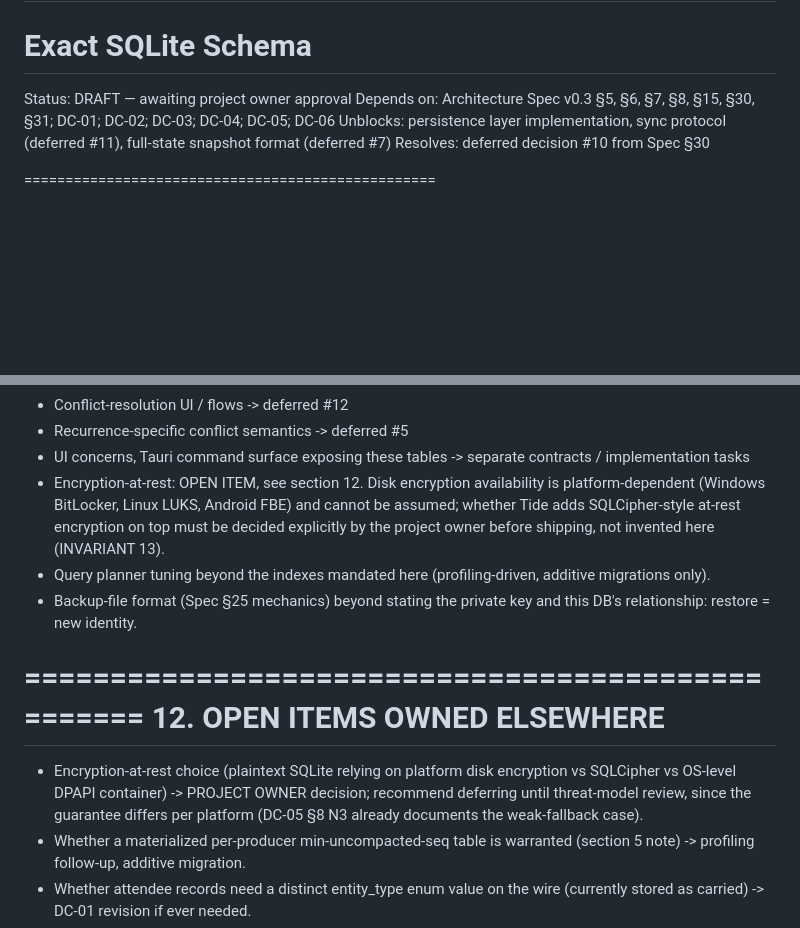
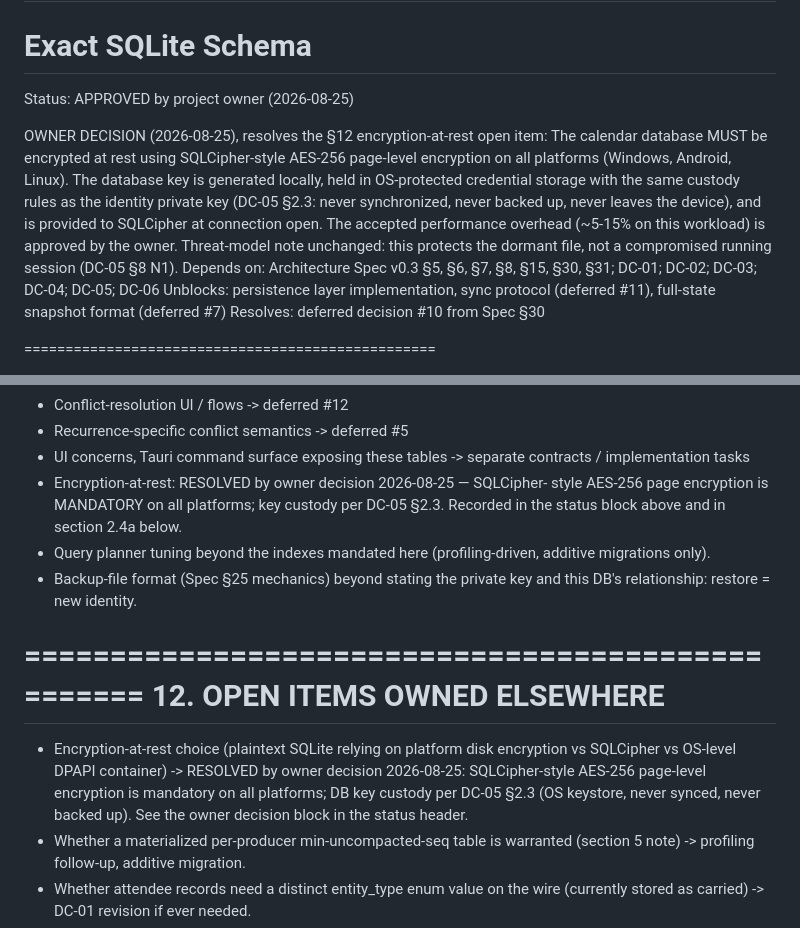
Before and after one commit to SkinSz/Tide-Cal, a Markdown page: docs/contracts/DC-07_sqlite_schema.md, 2 parts joined by grey strips. Drawn GitHub-style; blank space fills up the shorter version.

Commit message:
DC-07 APPROVED with owner decision: mandatory at-rest encryption (SQLCipher-style)

```diff
--- a/docs/contracts/DC-07_sqlite_schema.md
+++ b/docs/contracts/DC-07_sqlite_schema.md
@@ -1,6 +1,17 @@
 # TIDE DESIGN CONTRACT DC-07
 # Exact SQLite Schema
-Status: DRAFT — awaiting project owner approval
+Status: APPROVED by project owner (2026-08-25)
+
+OWNER DECISION (2026-08-25), resolves the §12 encryption-at-rest open item:
+The calendar database MUST be encrypted at rest using SQLCipher-style
+AES-256 page-level encryption on all platforms (Windows, Android, Linux).
+The database key is generated locally, held in OS-protected credential
+storage with the same custody rules as the identity private key (DC-05
+§2.3: never synchronized, never backed up, never leaves the device), and
+is provided to SQLCipher at connection open. The accepted performance
+overhead (~5-15% on this workload) is approved by the owner. Threat-model
+note unchanged: this protects the dormant file, not a compromised running
+session (DC-05 §8 N1).
 Depends on: Architecture Spec v0.3 §5, §6, §7, §8, §15, §30, §31;
             DC-01; DC-02; DC-03; DC-04; DC-05; DC-06
 Unblocks: persistence layer implementation, sync protocol (deferred #11),
@@ -621,11 +632,10 @@ TR-11 IDENTITY PRIVACY: static assertion/test that the identity table
 - UI concerns, Tauri command surface exposing
   these tables                                  -> separate contracts /
                                                    implementation tasks
-- Encryption-at-rest: OPEN ITEM, see section 12.
-  Disk encryption availability is platform-dependent (Windows BitLocker,
-  Linux LUKS, Android FBE) and cannot be assumed; whether Tide adds
-  SQLCipher-style at-rest encryption on top must be decided explicitly
-  by the project owner before shipping, not invented here (INVARIANT 13).
+- Encryption-at-rest: RESOLVED by owner decision 2026-08-25 — SQLCipher-
+  style AES-256 page encryption is MANDATORY on all platforms; key custody
+  per DC-05 §2.3. Recorded in the status block above and in section 2.4a
+  below.
 - Query planner tuning beyond the indexes mandated here (profiling-driven,
   additive migrations only).
 - Backup-file format (Spec §25 mechanics) beyond stating the private key
@@ -636,10 +646,11 @@ TR-11 IDENTITY PRIVACY: static assertion/test that the identity table
 ==================================================
 
 - Encryption-at-rest choice (plaintext SQLite relying on platform disk
-  encryption vs SQLCipher vs OS-level DPAPI container) -> PROJECT OWNER
-  decision; recommend deferring until threat-model review, since the
-  guarantee differs per platform (DC-05 §8 N3 already documents the
-  weak-fallback case).
+  encryption vs SQLCipher vs OS-level DPAPI container) -> RESOLVED by
+  owner decision 2026-08-25: SQLCipher-style AES-256 page-level
+  encryption is mandatory on all platforms; DB key custody per DC-05
+  §2.3 (OS keystore, never synced, never backed up). See the owner
+  decision block in the status header.
 - Whether a materialized per-producer min-uncompacted-seq table is
   warranted (section 5 note) -> profiling follow-up, additive migration.
 - Whether attendee records need a distinct entity_type enum value on the
```
